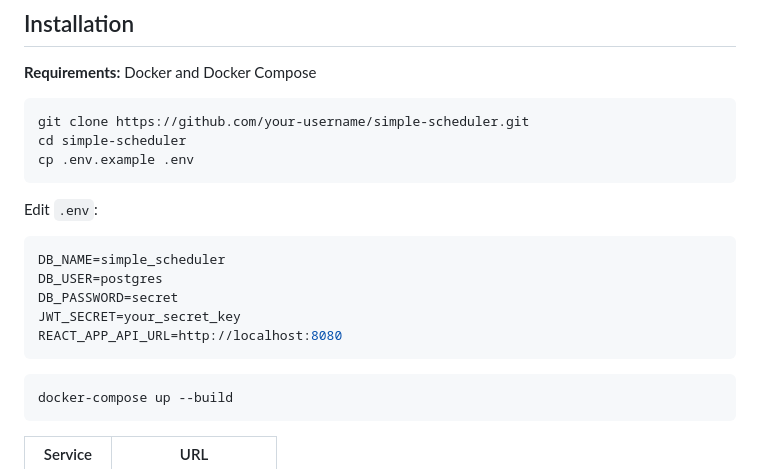
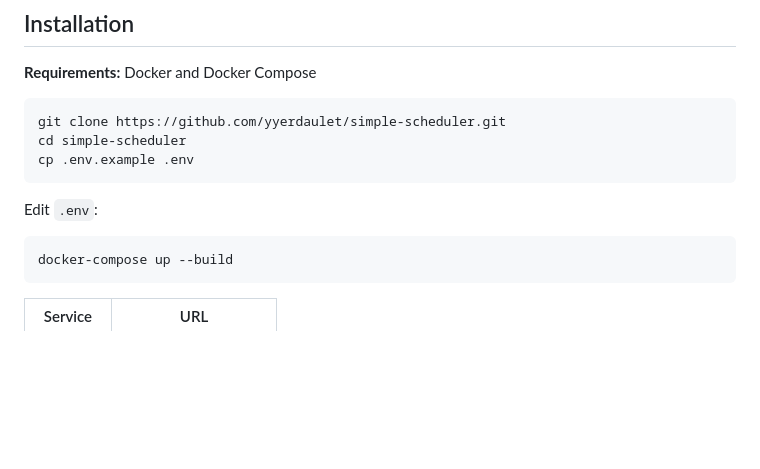
Before and after one commit to yyerdaulet/scheduler, a Markdown page: README.md, the part around the change. GitHub-like rendering; blank space fills up the shorter version.

Commit message:
Update README with new repo URL and env variables
Updated repository URL and removed example environment variables.

````diff
--- a/README.md
+++ b/README.md
@@ -73,20 +73,12 @@ The backend is written in Java with Spring Boot and follows Clean Architecture p
 **Requirements:** Docker and Docker Compose
 
 ```bash
-git clone https://github.com/your-username/simple-scheduler.git
+git clone https://github.com/yyerdaulet/simple-scheduler.git
 cd simple-scheduler
 cp .env.example .env
 ```
 
 Edit `.env`:
-
-```env
-DB_NAME=simple_scheduler
-DB_USER=postgres
-DB_PASSWORD=secret
-JWT_SECRET=your_secret_key
-REACT_APP_API_URL=http://localhost:8080
-```
 
 ```bash
 docker-compose up --build
````
